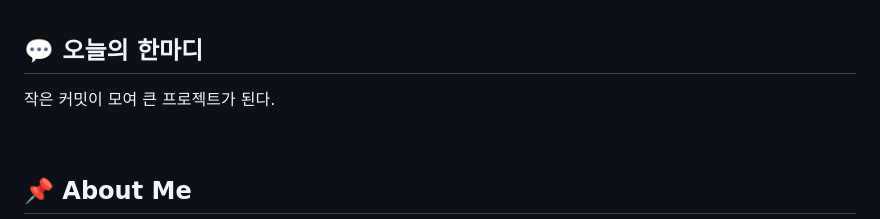
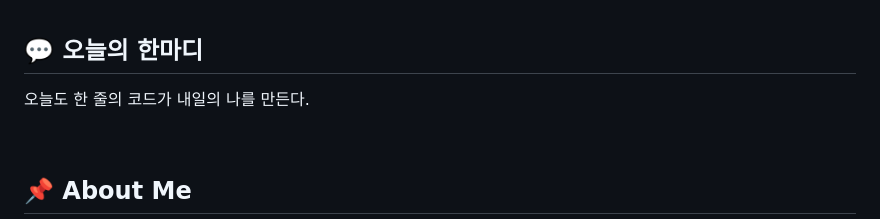
Before and after one commit to leechimins/School_VibeCoding, a Markdown page: README.md, the part around the change. Rendered like a GitHub page.

Commit message:
chore: 오늘의 한마디 갱신

```diff
--- a/README.md
+++ b/README.md
@@ -17,7 +17,7 @@
 ## 💬 오늘의 한마디
 
 <!-- QUOTE:START -->
-작은 커밋이 모여 큰 프로젝트가 된다.
+오늘도 한 줄의 코드가 내일의 나를 만든다.
 <!-- QUOTE:END -->
 
 <br/>
```
